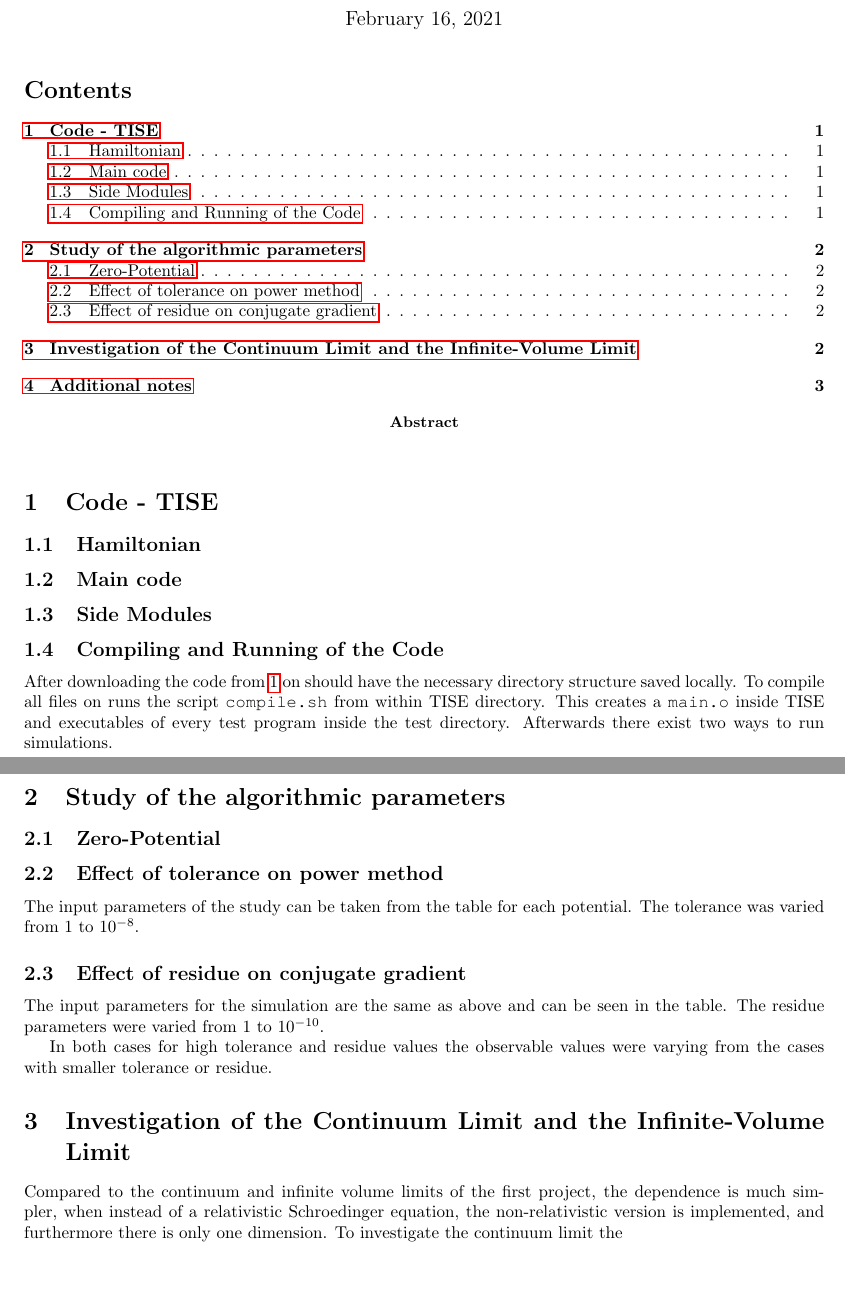
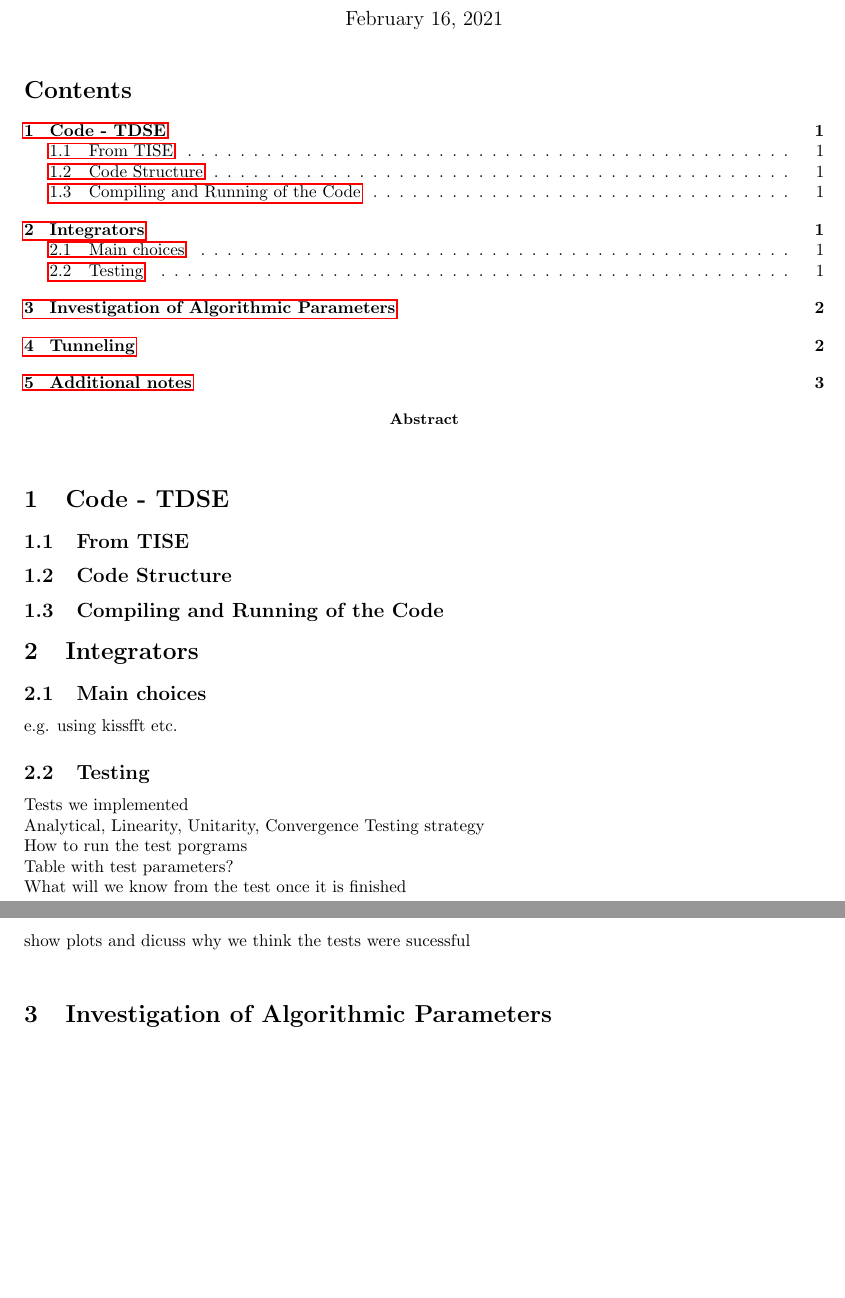
Before and after one commit to carlulli/TDSE, a LaTeX paper (main.tex): two parts of pages 1 and 2 of 3, joined at a grey line, cut so that both start at the same text, the shorter picture padded with empty space. Compiled offline with pdfLaTeX.

Commit message:
basic structure plan

```diff
--- a/main.tex
+++ b/main.tex
@@ -60,23 +60,17 @@
 \end{abstract}
 
 %  Code intallation & verification
-\section{Code - TISE}\label{code}
+\section{Code - TDSE}\label{code}
 
 % subsection hamiltonian
-\subsection{Hamiltonian}\label{hmltn}
+\subsection{From TISE}\label{TISE}
 
-\subsection{Main code}\label{main}
-
-%subsection other modules
-\subsection{Side Modules}
+\subsection{Code Structure}\label{strct}
 
 %
 %subsection compiling and running
-\subsection{Compiling and Running of the Code}
-After downloading the code from \ref{code} on should have the necessary directory structure saved locally.
-To compile all files on runs the script {\fontfamily{qcr}\selectfont compile.sh} from within TISE directory.
-This creates a {\fontfamily{qcr}\selectfont main.o} inside TISE and executables of every test program inside the test directory.
-Afterwards there exist two ways to run simulations.
+\subsection{Compiling and Running of the Code}\label{cmplng}
+
 % \begin{enumerate}
 %     \item Run from within TISE \begin{verbatim}
 %         main.o [N] [mass] [potential] [tolerance] [residue]
@@ -89,14 +83,24 @@ Afterwards there exist two ways to run simulations.
 % \end{enumerate}
 
 % section Algorithmic params
-\section{Study of the algorithmic parameters}\label{algrmtc parmtrs}
+\section{Integrators}\label{integrator}
+
+\subsection{Main choices}\label{mainchoices}
+
+e.g. using kissfft etc.
+
+\subsection{Testing}
+% These can be put into subsubsections
+Tests we implemented \\
+Analytical, Linearity, Unitarity, Convergence
+Testing strategy \\
+How to run the test porgrams \\
+Table with test parameters? \\
+What will we know from the test once it is finished \\
+show plots and dicuss why we think the tests were sucessful \\
 
 
-
-%What is the idea behind that?
-%Why do we want to study the parameters?
-%What are we expecting to see?\\
-
+% Example of table in latex
 % \begin{center}
 % \begin{tabular}{c|c|c|c|c}
 %     Potential & N & $\hat{m}$ \\
@@ -108,22 +112,10 @@ Afterwards there exist two ways to run simulations.
 % \end{tabular}
 % \end{center}
 
-\subsection{Zero-Potential}
+
+\section{Investigation of Algorithmic Parameters}\label{algrtmcprmtrs}
 
 
-\subsection{Effect of tolerance on power method}
-The input parameters of the study can be taken from the table for each potential.
-The tolerance was varied from 1 to $10^{-8}$.
-
-\subsection{Effect of residue on conjugate gradient}
-The input parameters for the simulation are the same as above and can be seen in the table.
-The residue parameters were varied from 1 to $10^{-10}$.
-
-In both cases for high tolerance and residue values the observable values were varying from the cases with smaller tolerance or residue.
-
-\section{Investigation of the Continuum Limit and the Infinite-Volume Limit}\label{finitevolume}
-Compared to the continuum and infinite volume limits of the first project, the dependence is much simpler, when instead of a relativistic Schroedinger equation, the non-relativistic version is implemented, and furthermore there is only one dimension.
-To investigate the continuum limit the
 % Example of how to include plots
 % \begin{figure}
 %     \centering
```
Also changed, not shown: main.tex (2 more changed lines).
